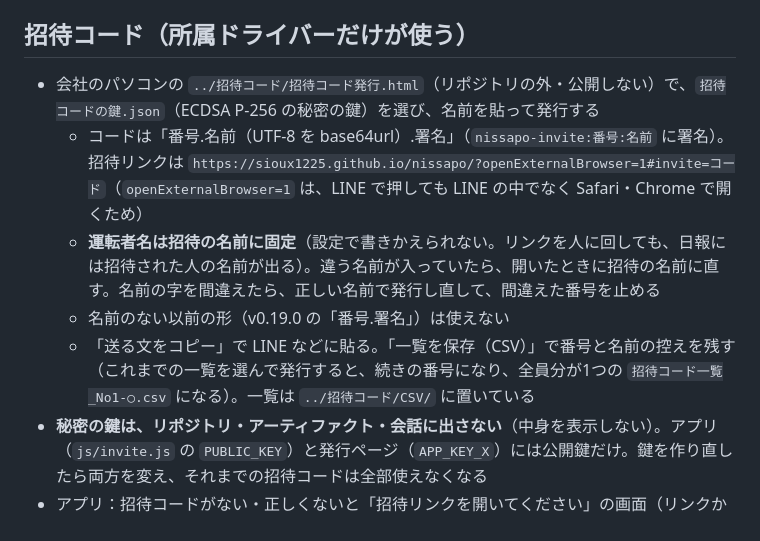
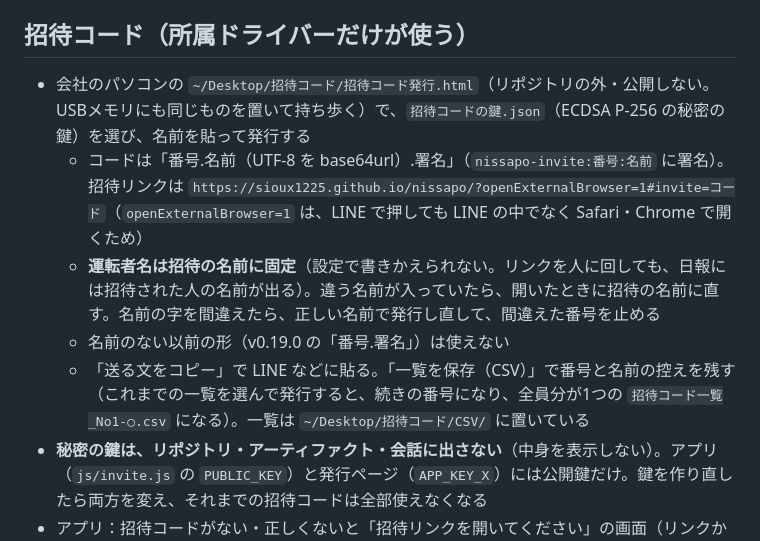
Before and after one commit to Sioux1225/nissapo, a Markdown page: CLAUDE.md, the part around the change. GitHub-like rendering.

Commit message:
CLAUDE.md：招待コードのフォルダの場所を更新
Co-Authored-By: Claude Opus 5.5 <noreply@anthropic.com>

```diff
--- a/CLAUDE.md
+++ b/CLAUDE.md
@@ -38,11 +38,11 @@
 
 ## 招待コード（所属ドライバーだけが使う）
 
-- 会社のパソコンの `../招待コード/招待コード発行.html`（リポジトリの外・公開しない）で、`招待コードの鍵.json`（ECDSA P-256 の秘密の鍵）を選び、名前を貼って発行する
+- 会社のパソコンの `~/Desktop/招待コード/招待コード発行.html`（リポジトリの外・公開しない。USBメモリにも同じものを置いて持ち歩く）で、`招待コードの鍵.json`（ECDSA P-256 の秘密の鍵）を選び、名前を貼って発行する
   - コードは「番号.名前（UTF-8 を base64url）.署名」（`nissapo-invite:番号:名前` に署名）。招待リンクは `https://sioux1225.github.io/nissapo/?openExternalBrowser=1#invite=コード`（`openExternalBrowser=1` は、LINE で押しても LINE の中でなく Safari・Chrome で開くため）
   - **運転者名は招待の名前に固定**（設定で書きかえられない。リンクを人に回しても、日報には招待された人の名前が出る）。違う名前が入っていたら、開いたときに招待の名前に直す。名前の字を間違えたら、正しい名前で発行し直して、間違えた番号を止める
   - 名前のない以前の形（v0.19.0 の「番号.署名」）は使えない
-  - 「送る文をコピー」で LINE などに貼る。「一覧を保存（CSV）」で番号と名前の控えを残す（これまでの一覧を選んで発行すると、続きの番号になり、全員分が1つの `招待コード一覧_No1-○.csv` になる）。一覧は `../招待コード/CSV/` に置いている
+  - 「送る文をコピー」で LINE などに貼る。「一覧を保存（CSV）」で番号と名前の控えを残す（これまでの一覧を選んで発行すると、続きの番号になり、全員分が1つの `招待コード一覧_No1-○.csv` になる）。一覧は `~/Desktop/招待コード/CSV/` に置いている
 - **秘密の鍵は、リポジトリ・アーティファクト・会話に出さない**（中身を表示しない）。アプリ（`js/invite.js` の `PUBLIC_KEY`）と発行ページ（`APP_KEY_X`）には公開鍵だけ。鍵を作り直したら両方を変え、それまでの招待コードは全部使えなくなる
 - アプリ：招待コードがない・正しくないと「招待リンクを開いてください」の画面（リンクかコードを貼り付けられる）。はじめての方が招待リンクで開くと「招待を確認しました」→ホーム画面に追加の案内（iPhone はホーム画面のアプリで聞き直されることがあるので「招待コードをコピー」）
 - **辞めた方を止める**：番号を `js/invite.js` の `REVOKED` に足して、版を上げて公開する。その人は次に開いたとき「この招待コードは使えなくなりました」になり、書き出し・バックアップだけできる（記録は消さない）。戻ってきたら番号を外す
```
